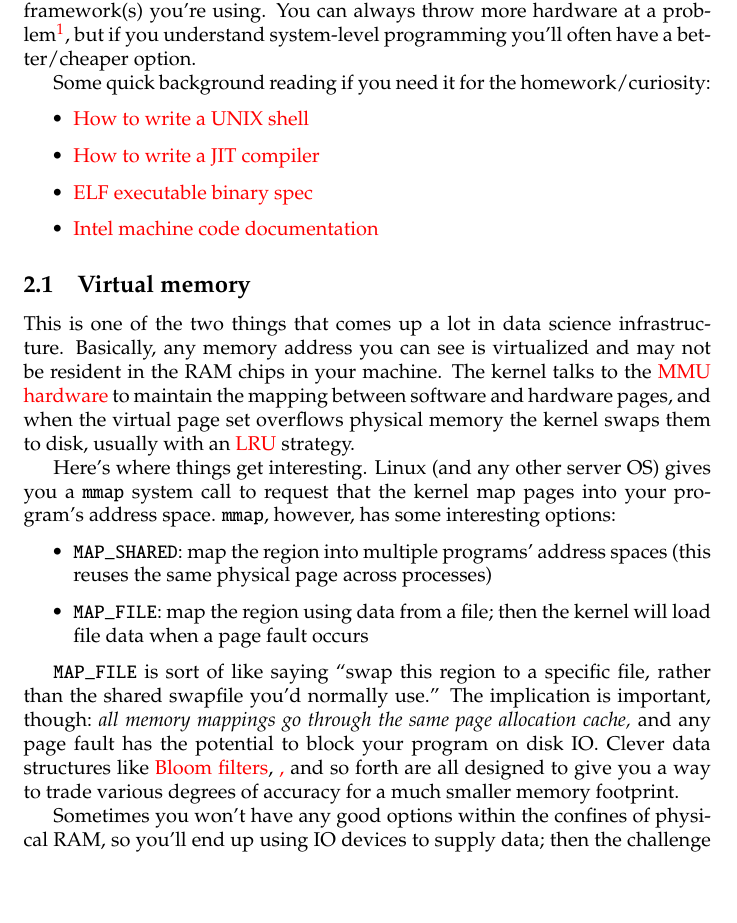
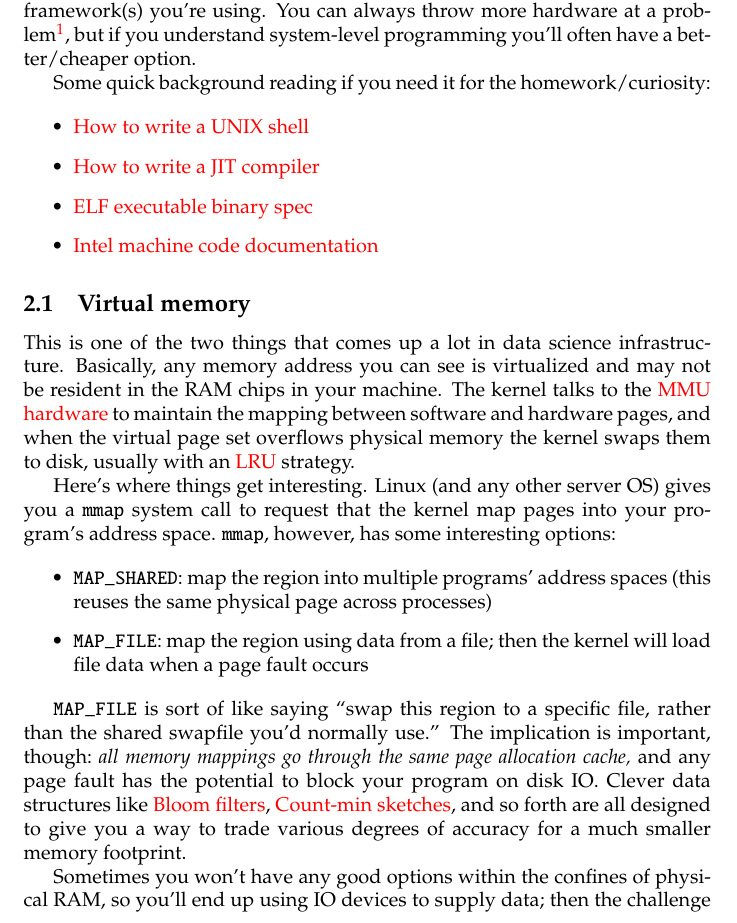
Before and after one commit to spencertipping/data-science-in-ten-minutes, a LaTeX document (data-science-in-ten-minutes.tex): part of page 2 of 3, cut so that both start at the same text, the shorter picture padded with empty space. Compiled offline with pdfLaTeX.

Commit message:
Fixed link

```diff
--- a/data-science-in-ten-minutes.tex
+++ b/data-science-in-ten-minutes.tex
@@ -66,7 +66,7 @@
   allocation cache,} and any page fault has the potential to block your program
   on disk IO. Clever data structures like
   \lnk{https://en.wikipedia.org/wiki/Bloom_filter}{Bloom filters},
-  \lnk{https://en.wikipedia.org/wiki/Count%E2%80%93min_sketch}{Count-min
+  \lnk{https://en.wikipedia.org/wiki/Count\%E2\%80\%93min_sketch}{Count-min
   sketches}, and so forth are all designed to give you a way to trade various
   degrees of accuracy for a much smaller memory footprint.
 
```
Also changed, not shown: data-science-in-ten-minutes.pdf.
